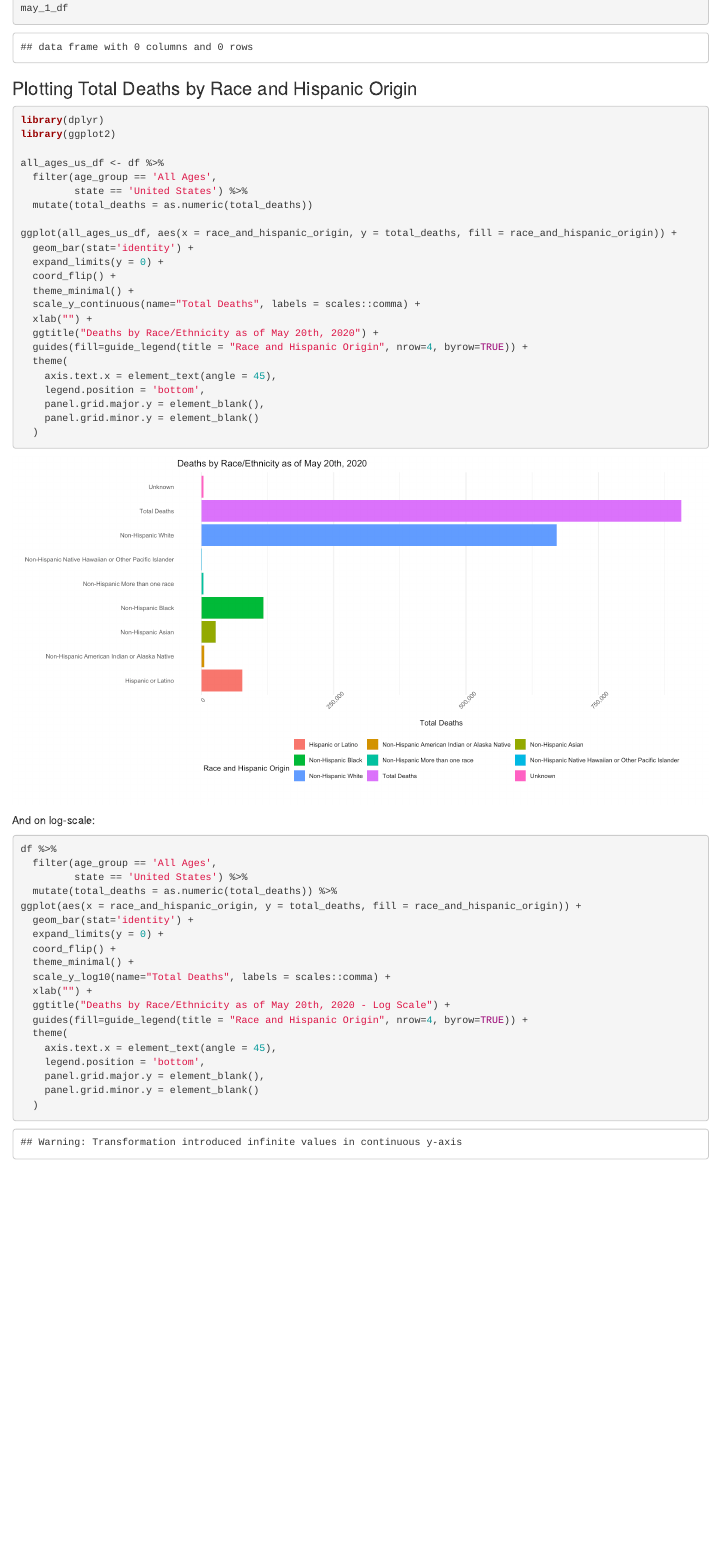
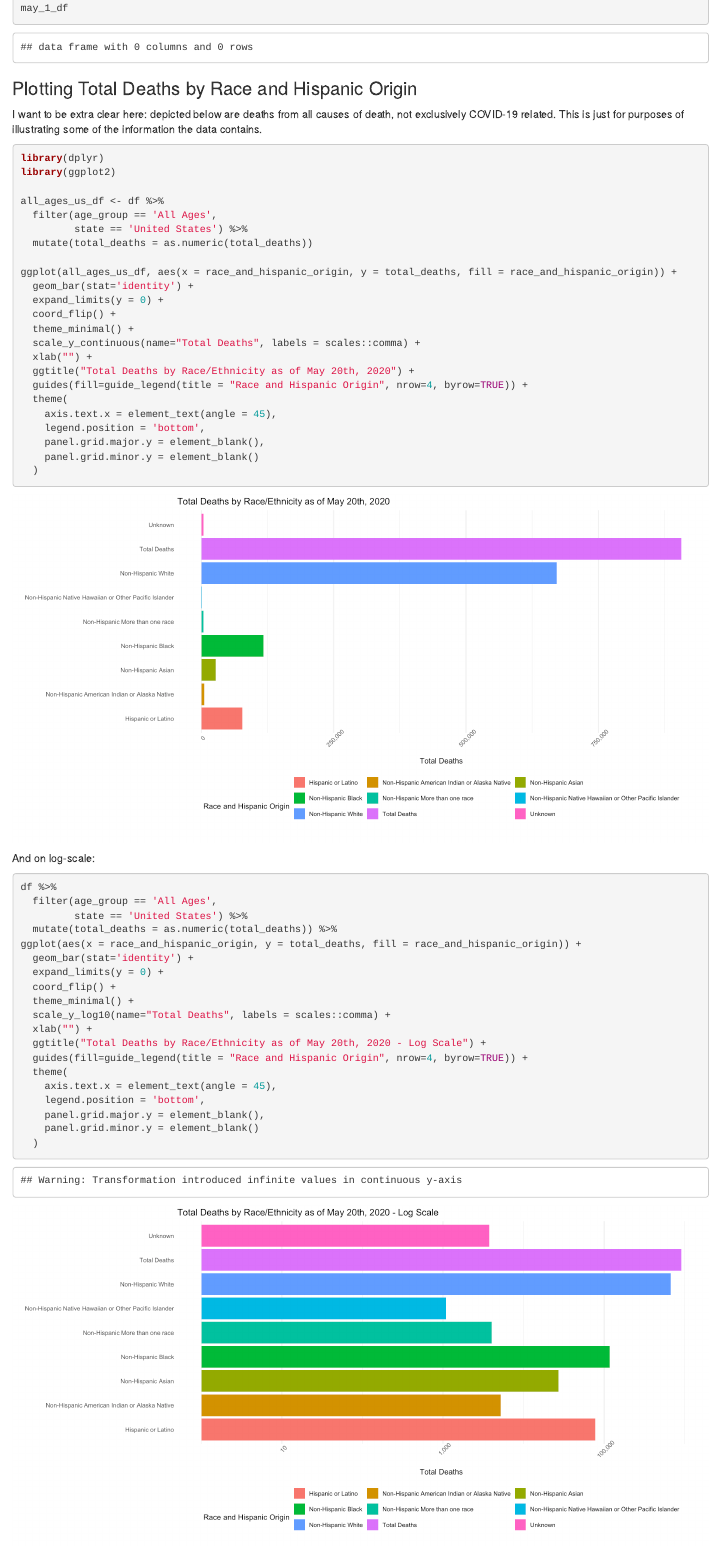
Before and after one commit to ctesta01/FetchCDCCovidData, an R Markdown document (fetch_cdc_covid_data.Rmd): the page in a window 1100 px wide, from 2280 px down. The pictures show the output file fetch_cdc_covid_data.html that the author committed with the source, opened offline.

Commit message:
Add a note making the total deaths more explicit

````diff
--- a/fetch_cdc_covid_data.Rmd
+++ b/fetch_cdc_covid_data.Rmd
@@ -81,6 +81,9 @@ may_1_df
 
 ### Plotting Total Deaths by Race and Hispanic Origin
 
+I want to be extra clear here: depicted below are deaths from all causes of death, not exclusively
+COVID-19 related. This is just for purposes of illustrating some of the information the data contains.
+
 ```{r, fig.height = 7, fig.width = 14}
 library(dplyr)
 library(ggplot2)
@@ -97,7 +100,7 @@ ggplot(all_ages_us_df, aes(x = race_and_hispanic_origin, y = total_deaths, fill
   theme_minimal() +
   scale_y_continuous(name="Total Deaths", labels = scales::comma) +
   xlab("") +
-  ggtitle("Deaths by Race/Ethnicity as of May 20th, 2020") +
+  ggtitle("Total Deaths by Race/Ethnicity as of May 20th, 2020") +
   guides(fill=guide_legend(title = "Race and Hispanic Origin", nrow=4, byrow=TRUE)) +
   theme(
     axis.text.x = element_text(angle = 45),
@@ -122,7 +125,7 @@ ggplot(aes(x = race_and_hispanic_origin, y = total_deaths, fill = race_and_hispa
   theme_minimal() +
   scale_y_log10(name="Total Deaths", labels = scales::comma) +
   xlab("") +
-  ggtitle("Deaths by Race/Ethnicity as of May 20th, 2020 - Log Scale") +
+  ggtitle("Total Deaths by Race/Ethnicity as of May 20th, 2020 - Log Scale") +
   guides(fill=guide_legend(title = "Race and Hispanic Origin", nrow=4, byrow=TRUE)) +
   theme(
     axis.text.x = element_text(angle = 45),
````
Also changed, not shown: fetch_cdc_covid_data.html, fetch_cdc_covid_data_files/figure-html/unnamed-chunk-1-1.png, fetch_cdc_covid_data_files/figure-html/unnamed-chunk-2-1.png, 12 other files.
